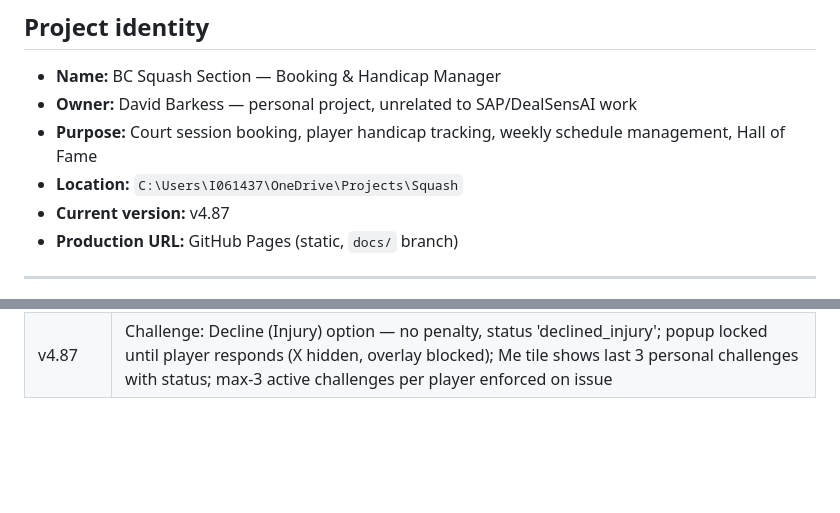
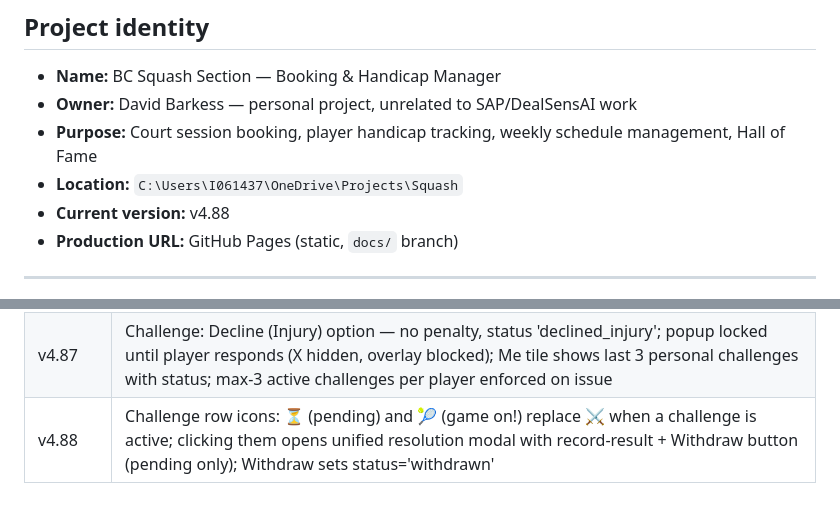
Before and after one commit to dbaprojects/squash, a Markdown page: CLAUDE.md, 2 parts joined by grey strips. Rendered like a GitHub page; blank space fills up the shorter version.

Commit message:
CLAUDE.md: update to v4.88

```diff
--- a/CLAUDE.md
+++ b/CLAUDE.md
@@ -5,7 +5,7 @@
 - **Owner:** David Barkess — personal project, unrelated to SAP/DealSensAI work
 - **Purpose:** Court session booking, player handicap tracking, weekly schedule management, Hall of Fame
 - **Location:** `C:\Users\I061437\OneDrive\Projects\Squash`
-- **Current version:** v4.87
+- **Current version:** v4.88
 - **Production URL:** GitHub Pages (static, `docs/` branch)
 
 ---
@@ -414,3 +414,4 @@ echo "{\"version\":\"4.XX\",\"build\":\"$(date +%s)\"}" > docs/version.json
 | v4.85 | Challenge form: 🔀 Shuffle button cycles through messages; ladder rules moved below division tables as "Rules of Engagement"; "Throw down a challenge!" stays at top |
 | v4.86 | Fix challenge popup: replace _challengesNotified boolean with _notifiedChallengeIds Set so popup fires on every loadHome() for any challenge not yet shown in this session; guards against stacking modals |
 | v4.87 | Challenge: Decline (Injury) option — no penalty, status 'declined_injury'; popup locked until player responds (X hidden, overlay blocked); Me tile shows last 3 personal challenges with status; max-3 active challenges per player enforced on issue |
+| v4.88 | Challenge row icons: ⏳ (pending) and 🎾 (game on!) replace ⚔️ when a challenge is active; clicking them opens unified resolution modal with record-result + Withdraw button (pending only); Withdraw sets status='withdrawn' |
```
